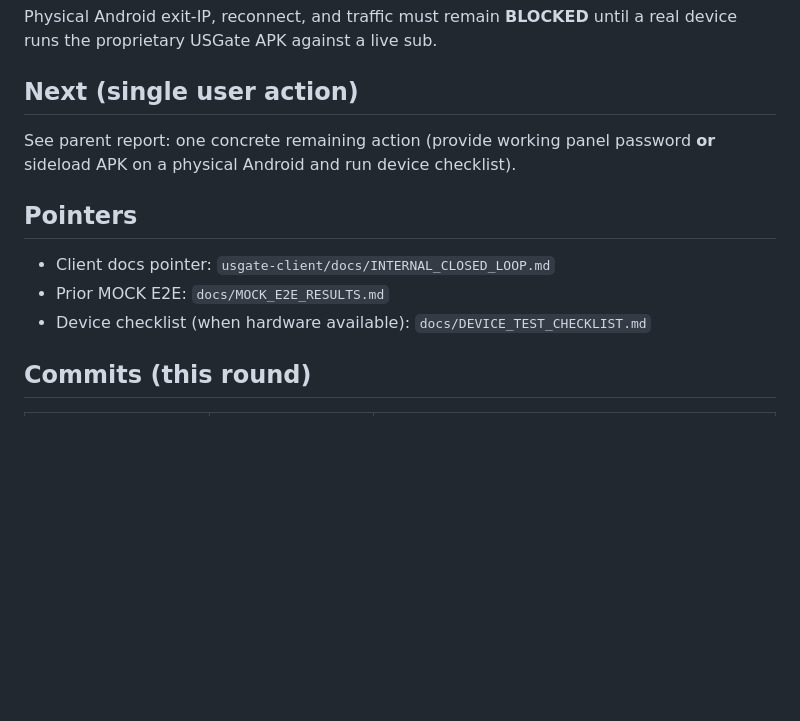
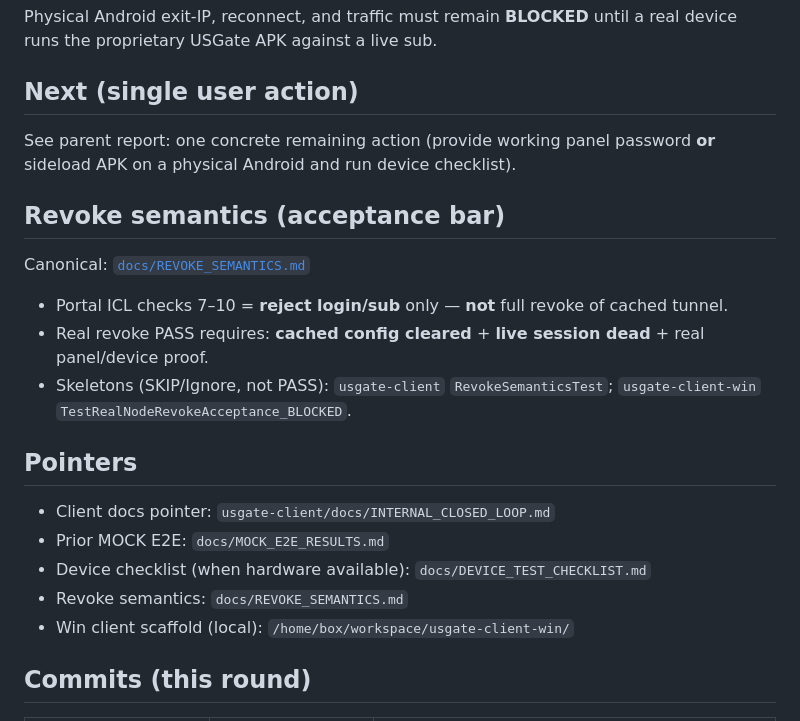
Before and after one commit to rong001/usgate-demo, a Markdown page: docs/INTERNAL_ANDROID_CLOSED_LOOP.md, the part around the change. Rendered like a GitHub page; blank space fills up the shorter version.

Commit message:
Document revoke acceptance: cache+session must die.
Portal reject-login/sub-fetch is necessary but not sufficient.
Add REVOKE_SEMANTICS.md and link from INTERNAL closed-loop evidence.

```diff
--- a/docs/INTERNAL_ANDROID_CLOSED_LOOP.md
+++ b/docs/INTERNAL_ANDROID_CLOSED_LOOP.md
@@ -79,11 +79,21 @@ Physical Android exit-IP, reconnect, and traffic must remain **BLOCKED** until a
 
 See parent report: one concrete remaining action (provide working panel password **or** sideload APK on a physical Android and run device checklist).
 
+## Revoke semantics (acceptance bar)
+
+Canonical: [`docs/REVOKE_SEMANTICS.md`](./REVOKE_SEMANTICS.md)
+
+- Portal ICL checks 7–10 = **reject login/sub** only — **not** full revoke of cached tunnel.
+- Real revoke PASS requires: **cached config cleared** + **live session dead** + real panel/device proof.
+- Skeletons (SKIP/Ignore, not PASS): `usgate-client` `RevokeSemanticsTest`; `usgate-client-win` `TestRealNodeRevokeAcceptance_BLOCKED`.
+
 ## Pointers
 
 - Client docs pointer: `usgate-client/docs/INTERNAL_CLOSED_LOOP.md`
 - Prior MOCK E2E: `docs/MOCK_E2E_RESULTS.md`
 - Device checklist (when hardware available): `docs/DEVICE_TEST_CHECKLIST.md`
+- Revoke semantics: `docs/REVOKE_SEMANTICS.md`
+- Win client scaffold (local): `/home/box/workspace/usgate-client-win/`
 
 ## Commits (this round)
 
```
Also changed, not shown: docs/REVOKE_SEMANTICS.md (added, +68 -0 lines).
